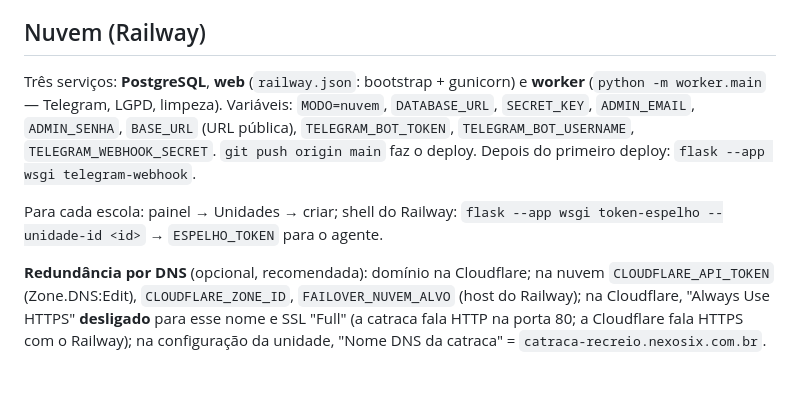
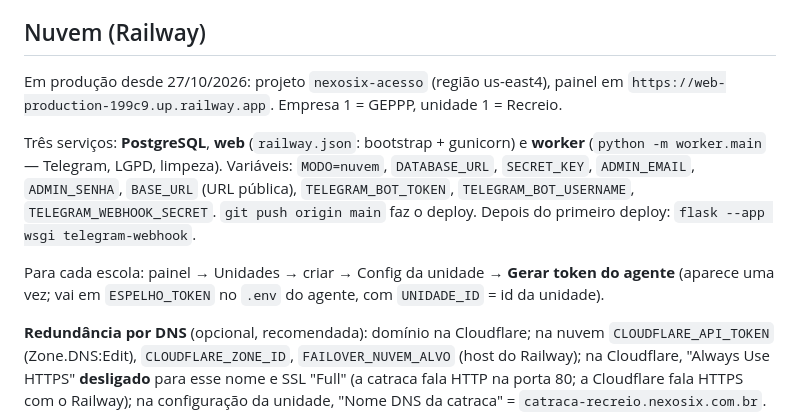
Before and after one commit to brunobonfim25/catraca, a Markdown page: README.md, the part around the change. Drawn GitHub-style; blank space fills up the shorter version.

Commit message:
README: endereço da nuvem em produção e geração do token pelo painel
Co-Authored-By: Claude Fable 5.1 <noreply@anthropic.com>
Claude-Session: https://claude.ai/code/session_01FpFGkuAVDqewVeP9EmbskL

```diff
--- a/README.md
+++ b/README.md
@@ -45,14 +45,17 @@ na catraca: [`integrations/controlid/README.md`](integrations/controlid/README.m
 
 ## Nuvem (Railway)
 
+Em produção desde 27/10/2026: projeto `nexosix-acesso` (região us-east4), painel em
+`https://web-production-199c9.up.railway.app`. Empresa 1 = GEPPP, unidade 1 = Recreio.
+
 Três serviços: **PostgreSQL**, **web** (`railway.json`: bootstrap + gunicorn) e **worker**
 (`python -m worker.main` — Telegram, LGPD, limpeza). Variáveis: `MODO=nuvem`, `DATABASE_URL`,
 `SECRET_KEY`, `ADMIN_EMAIL`, `ADMIN_SENHA`, `BASE_URL` (URL pública), `TELEGRAM_BOT_TOKEN`,
 `TELEGRAM_BOT_USERNAME`, `TELEGRAM_WEBHOOK_SECRET`. `git push origin main` faz o deploy.
 Depois do primeiro deploy: `flask --app wsgi telegram-webhook`.
 
-Para cada escola: painel → Unidades → criar; shell do Railway:
-`flask --app wsgi token-espelho --unidade-id <id>` → `ESPELHO_TOKEN` para o agente.
+Para cada escola: painel → Unidades → criar → Config da unidade → **Gerar token do agente**
+(aparece uma vez; vai em `ESPELHO_TOKEN` no `.env` do agente, com `UNIDADE_ID` = id da unidade).
 
 **Redundância por DNS** (opcional, recomendada): domínio na Cloudflare; na nuvem
 `CLOUDFLARE_API_TOKEN` (Zone.DNS:Edit), `CLOUDFLARE_ZONE_ID`, `FAILOVER_NUVEM_ALVO` (host do
```
